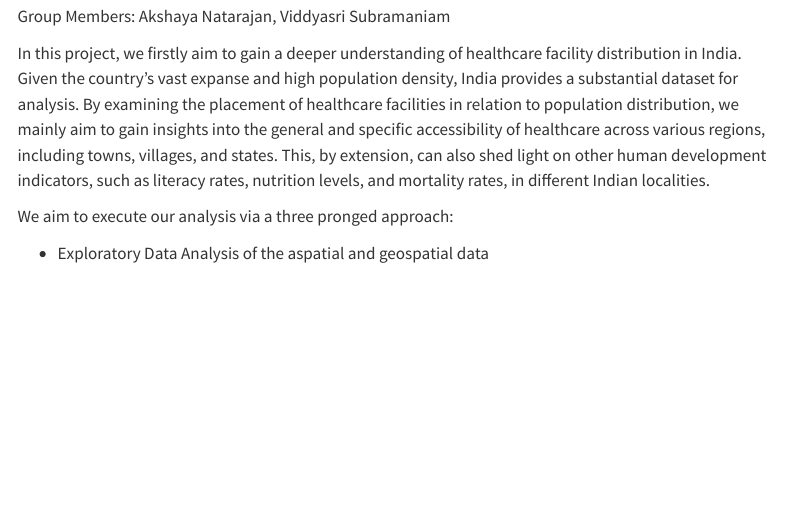
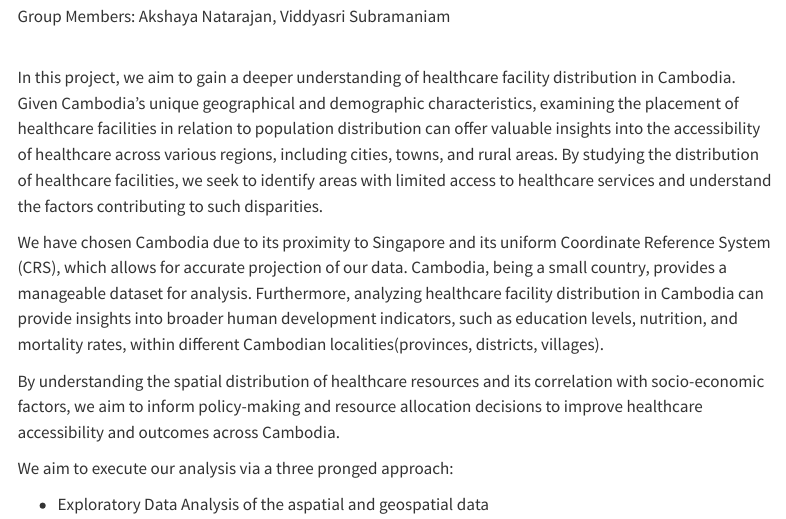
Before and after one commit to viddyasri/IS415-HealthGeo-Cambodia, a Quarto document (index.qmd): the page in a window 1100 px wide, from 160 px down before the commit and from 230 px down after it, so that both start at the same text. Rendered offline with R 4.5, knitr and Pandoc in place of Quarto, with nearby package versions; menus at the side of the page are left out.

Commit message:
changes to proposal

```diff
--- a/_quarto.yml
+++ b/_quarto.yml
@@ -2,7 +2,7 @@ project:
   type: website
 
 website:
-  title: "IS415-HealthGeo-India"
+  title: "IS415-HealthGeo-Cambodia"
   navbar:
     left:
       - href: index.qmd
--- a/index.qmd
+++ b/index.qmd
@@ -1,5 +1,5 @@
 ---
-title: "HealthGeo India"
+title: "HealthGeo Cambodia"
 date: 3 March 2024
 highlight-style: dracula
 ---
@@ -8,7 +10,12 @@ highlight-style: dracula
 
 Group Members: Akshaya Natarajan, Viddyasri Subramaniam
 
-In this project, we firstly aim to gain a deeper understanding of healthcare facility distribution in India. Given the country's vast expanse and high population density, India provides a substantial dataset for analysis. By examining the placement of healthcare facilities in relation to population distribution, we mainly aim to gain insights into the general and specific accessibility of healthcare across various regions, including towns, villages, and states. This, by extension, can also shed light on other human development indicators, such as literacy rates, nutrition levels, and mortality rates, in different Indian localities.
+\
+In this project, we aim to gain a deeper understanding of healthcare facility distribution in Cambodia. Given Cambodia's unique geographical and demographic characteristics, examining the placement of healthcare facilities in relation to population distribution can offer valuable insights into the accessibility of healthcare across various regions, including cities, towns, and rural areas. By studying the distribution of healthcare facilities, we seek to identify areas with limited access to healthcare services and understand the factors contributing to such disparities.
+
+We have chosen Cambodia due to its proximity to Singapore and its uniform Coordinate Reference System (CRS), which allows for accurate projection of our data. Cambodia, being a small country, provides a manageable dataset for analysis. Furthermore, analyzing healthcare facility distribution in Cambodia can provide insights into broader human development indicators, such as education levels, nutrition, and mortality rates, within different Cambodian localities(provinces, districts, villages).
+
+By understanding the spatial distribution of healthcare resources and its correlation with socio-economic factors, we aim to inform policy-making and resource allocation decisions to improve healthcare accessibility and outcomes across Cambodia.
 
 We aim to execute our analysis via a three pronged approach:
 
```
Also changed, not shown: Images/clipboard-1769154861.png (added), index.qmd (4 more changed lines), 7 other files.
